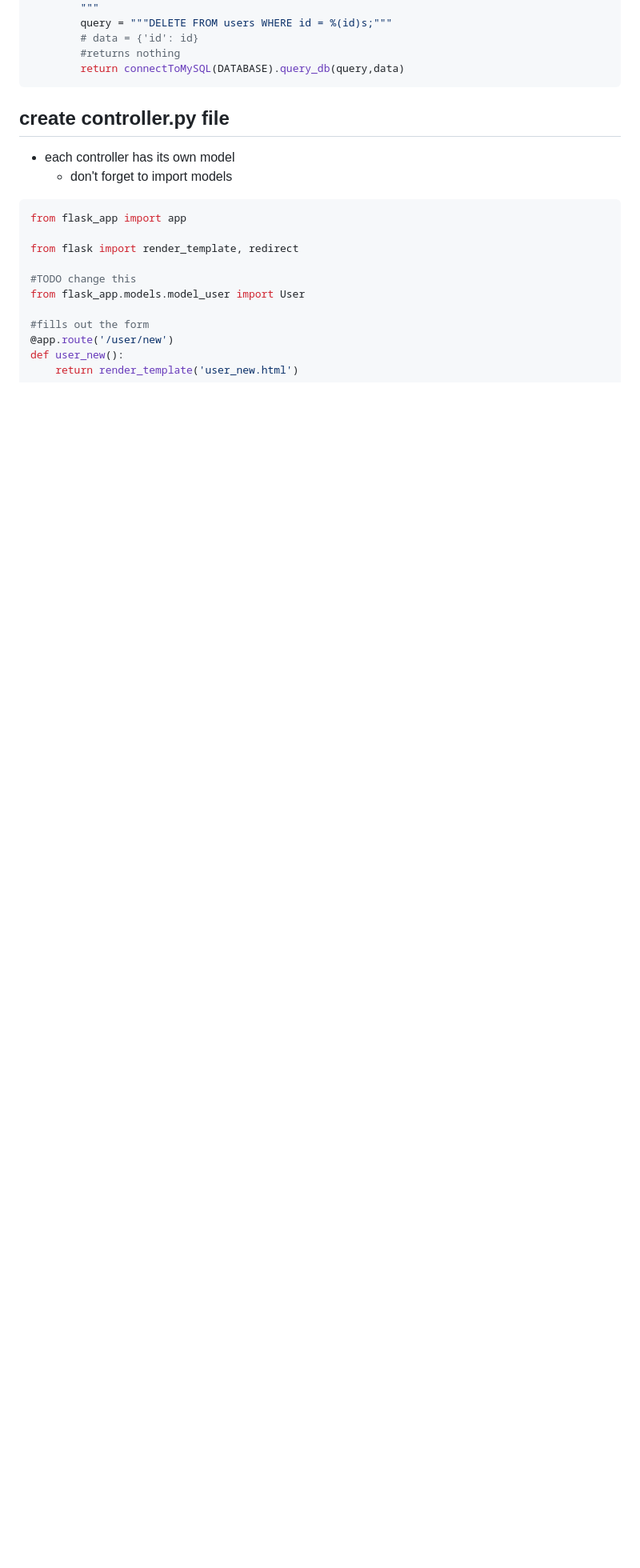
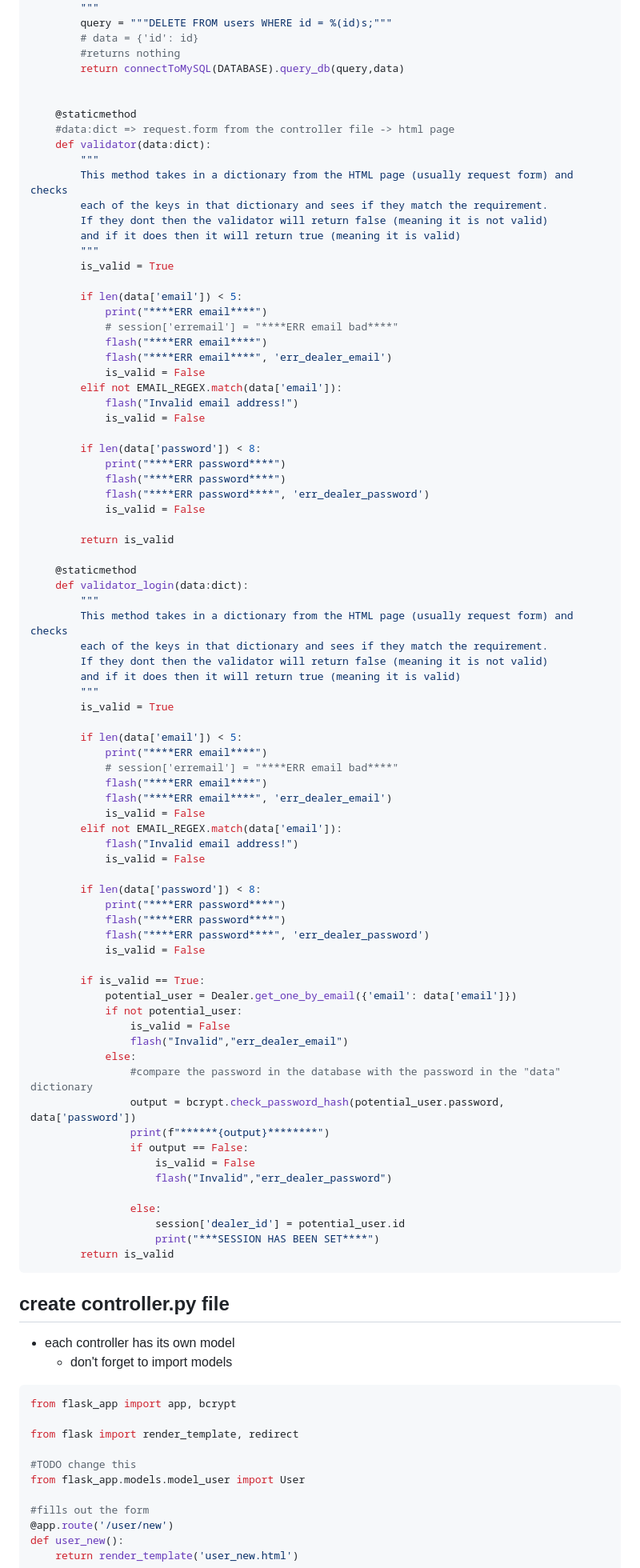
Before and after one commit to immanuelvatta/Python, a Markdown page: checklist.md, the part around one of its changes. Shown at 80% size. GitHub-like rendering; blank space fills up the shorter version.

Commit message:
updated checklist

````diff
--- a/checklist.md
+++ b/checklist.md
@@ -189,13 +225,87 @@ class User:
         # data = {'id': id}
         #returns nothing
         return connectToMySQL(DATABASE).query_db(query,data)
+
+
+    @staticmethod
+    #data:dict => request.form from the controller file -> html page
+    def validator(data:dict):
+        """
+        This method takes in a dictionary from the HTML page (usually request form) and checks
+        each of the keys in that dictionary and sees if they match the requirement.
+        If they dont then the validator will return false (meaning it is not valid)
+        and if it does then it will return true (meaning it is valid)
+        """
+        is_valid = True
+
+        if len(data['email']) < 5:
+            print("****ERR email****")
+            # session['erremail'] = "****ERR email bad****"
+            flash("****ERR email****")
+            flash("****ERR email****", 'err_dealer_email')
+            is_valid = False
+        elif not EMAIL_REGEX.match(data['email']):
+            flash("Invalid email address!")
+            is_valid = False
+
+        if len(data['password']) < 8:
+            print("****ERR password****")
+            flash("****ERR password****")
+            flash("****ERR password****", 'err_dealer_password')
+            is_valid = False
+
+        return is_valid
+
+    @staticmethod
+    def validator_login(data:dict):
+        """
+        This method takes in a dictionary from the HTML page (usually request form) and checks
+        each of the keys in that dictionary and sees if they match the requirement.
+        If they dont then the validator will return false (meaning it is not valid)
+        and if it does then it will return true (meaning it is valid)
+        """
+        is_valid = True
+
+        if len(data['email']) < 5:
+            print("****ERR email****")
+            # session['erremail'] = "****ERR email bad****"
+            flash("****ERR email****")
+            flash("****ERR email****", 'err_dealer_email')
+            is_valid = False
+        elif not EMAIL_REGEX.match(data['email']):
+            flash("Invalid email address!")
+            is_valid = False
+
+        if len(data['password']) < 8:
+            print("****ERR password****")
+            flash("****ERR password****")
+            flash("****ERR password****", 'err_dealer_password')
+            is_valid = False
+
+        if is_valid == True:
+            potential_user = Dealer.get_one_by_email({'email': data['email']})
+            if not potential_user:
+                is_valid = False
+                flash("Invalid","err_dealer_email")
+            else:
+                #compare the password in the database with the password in the "data" dictionary
+                output = bcrypt.check_password_hash(potential_user.password, data['password'])
+                print(f"******{output}********")
+                if output == False:
+                    is_valid = False
+                    flash("Invalid","err_dealer_password")
+
+                else:
+                    session['dealer_id'] = potential_user.id
+                    print("***SESSION HAS BEEN SET****")
+        return is_valid
 ```
 
 ## create controller.py file
 - each controller has its own model
     - don't forget to import models
 ```PY
-from flask_app import app
+from flask_app import app, bcrypt
 
 from flask import render_template, redirect
 
````
Also changed, not shown: other parts of checklist.md (+40 -1 lines).
